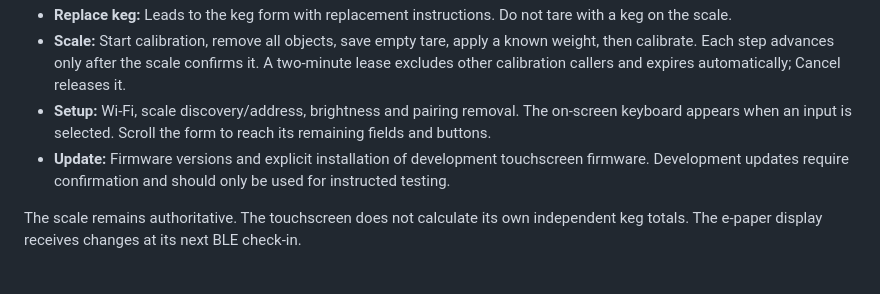
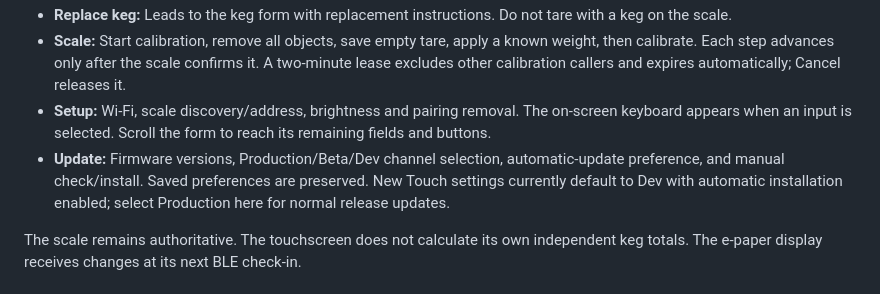
Before and after one commit to khrisperry/KegScaleESPDisplay, a Markdown page: touchscreen/README.md, the part around the change. GitHub-like rendering.

Commit message:
Clarify Touch release channels and preserved update preferences

```diff
--- a/touchscreen/README.md
+++ b/touchscreen/README.md
@@ -31,7 +31,7 @@ If confirmation is interrupted during first pairing, remove the touchscreen pair
 - **Replace keg:** Leads to the keg form with replacement instructions. Do not tare with a keg on the scale.
 - **Scale:** Start calibration, remove all objects, save empty tare, apply a known weight, then calibrate. Each step advances only after the scale confirms it. A two-minute lease excludes other calibration callers and expires automatically; Cancel releases it.
 - **Setup:** Wi-Fi, scale discovery/address, brightness and pairing removal. The on-screen keyboard appears when an input is selected. Scroll the form to reach its remaining fields and buttons.
-- **Update:** Firmware versions and explicit installation of development touchscreen firmware. Development updates require confirmation and should only be used for instructed testing.
+- **Update:** Firmware versions, Production/Beta/Dev channel selection, automatic-update preference, and manual check/install. Saved preferences are preserved. New Touch settings currently default to Dev with automatic installation enabled; select Production here for normal release updates.
 
 The scale remains authoritative. The touchscreen does not calculate its own independent keg totals. The e-paper display receives changes at its next BLE check-in.
 
```
